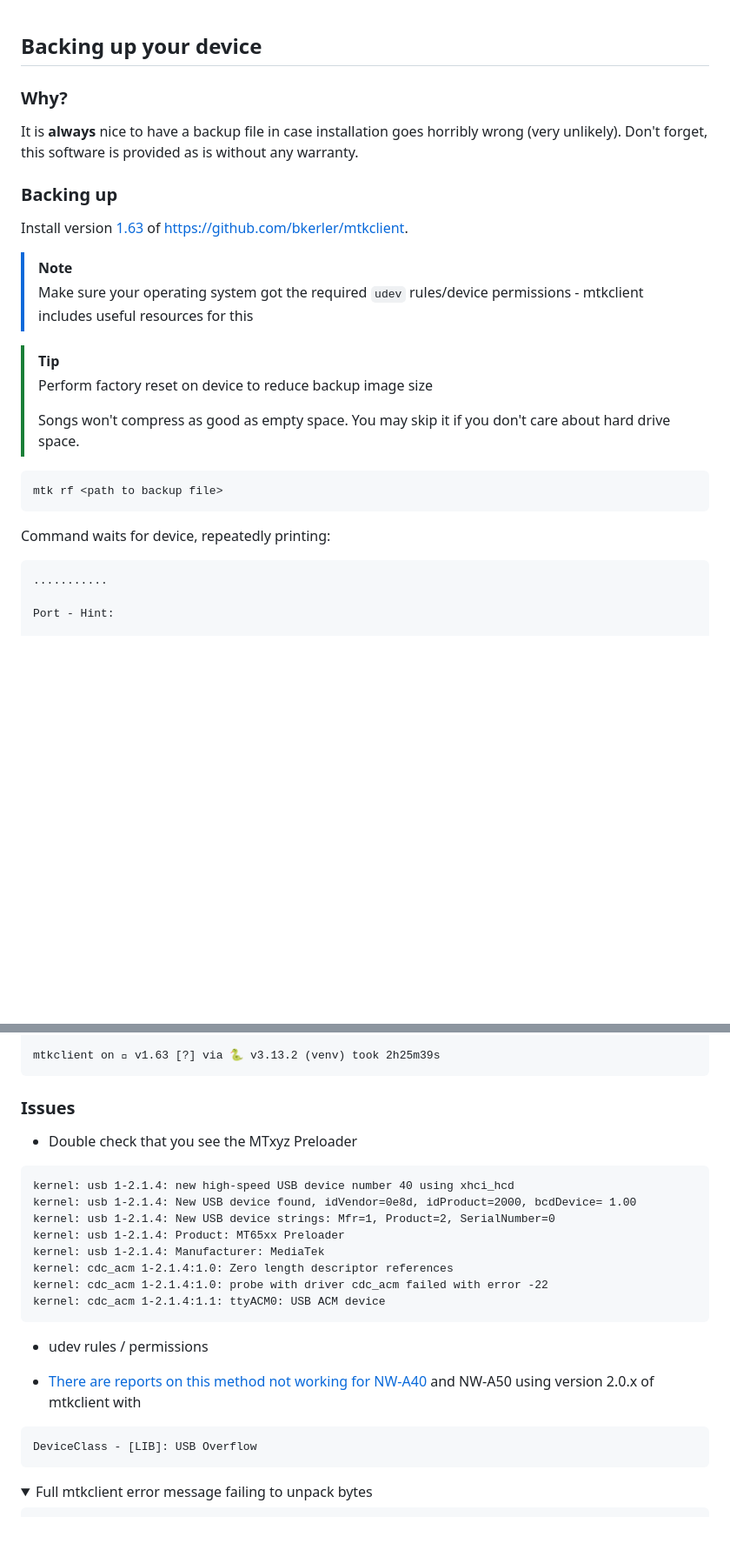
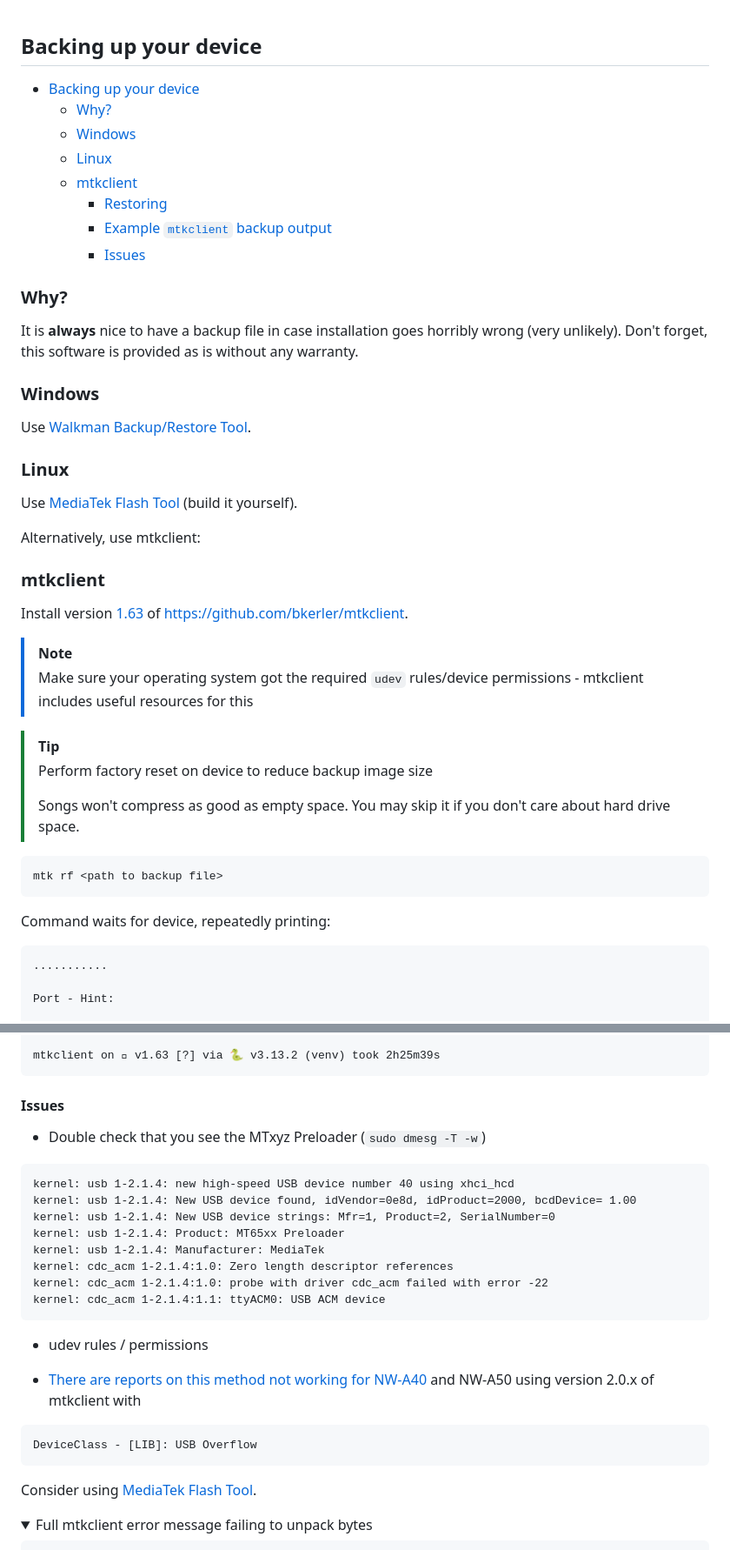
Before and after one commit to unknown321/wampy, a Markdown page: BACKUP.md, 2 parts joined by grey strips. Shown at 87% size. GitHub-like rendering; folded sections open; blank space fills up the shorter version.

Commit message:
update backup instructions

````diff
--- a/BACKUP.md
+++ b/BACKUP.md
@@ -1,16 +1,40 @@
 ## Backing up your device
+
+<!-- TOC -->
+
+* [Backing up your device](#backing-up-your-device)
+  * [Why?](#why)
+  * [Windows](#windows)
+  * [Linux](#linux)
+  * [mtkclient](#mtkclient)
+    * [Restoring](#restoring)
+    * [Example `mtkclient` backup output](#example-mtkclient-backup-output)
+    * [Issues](#issues)
+
+<!-- TOC -->
 
 ### Why?
 
 It is **always** nice to have a backup file in case installation goes horribly wrong (very unlikely). Don't forget, this
 software is provided as is without any warranty.
 
-### Backing up
+### Windows
+
+Use [Walkman Backup/Restore Tool](https://github.com/unknown321/wbrt).
+
+### Linux
+
+Use [MediaTek Flash Tool](https://github.com/unknown321/mediatek_flash_tool/) (build it yourself).
+
+Alternatively, use mtkclient:
+
+### mtkclient
 
 Install version [1.63](https://github.com/bkerler/mtkclient/releases/tag/1.63) of https://github.com/bkerler/mtkclient.
 
 > [!NOTE]
-> Make sure your operating system got the required `udev` rules/device permissions - mtkclient includes useful resources for this
+> Make sure your operating system got the required `udev` rules/device permissions - mtkclient includes useful resources
+> for this
 
 > [!TIP]
 > Perform factory reset on device to reduce backup image size
@@ -18,12 +42,12 @@ Install version [1.63](https://github.com/bkerler/mtkclient/releases/tag/1.63) o
 > Songs won't compress as good as empty space. You may skip it if you don't care
 > about hard drive space.
 
-
 ```shell
 mtk rf <path to backup file>
 ```
 
 Command waits for device, repeatedly printing:
+
 ```
 ...........
 
@@ -138,9 +163,9 @@ mtkclient on  v1.63 [?] via 🐍 v3.13.2 (venv) took 2h25m39s
 
 </details>
 
-### Issues
+#### Issues
 
-* Double check that you see the MTxyz Preloader
+* Double check that you see the MTxyz Preloader (`sudo dmesg -T -w`)
 
 ```
 kernel: usb 1-2.1.4: new high-speed USB device number 40 using xhci_hcd
@@ -156,7 +181,8 @@ kernel: cdc_acm 1-2.1.4:1.1: ttyACM0: USB ACM device
 * udev rules / permissions
 
 * [There are reports on this method not working for NW-A40][mtkclienterror] and NW-A50 using
-version 2.0.x of mtkclient with
+  version 2.0.x of mtkclient with
+
 ```
 DeviceClass - [LIB]: USB Overflow
 ```
@@ -164,5 +191,6 @@ DeviceClass - [LIB]: USB Overflow
 
-[mtkclienterror]: https://github.com/unknown321/wampy/issues/1#issuecomment-2599157714
+Consider using [MediaTek Flash Tool](https://github.com/unknown321/mediatek_flash_tool/).
+
 <details>
 <summary>Full mtkclient error message failing to unpack bytes</summary>
 
````
Also changed, not shown: other parts of BACKUP.md (+4 -2 lines).
